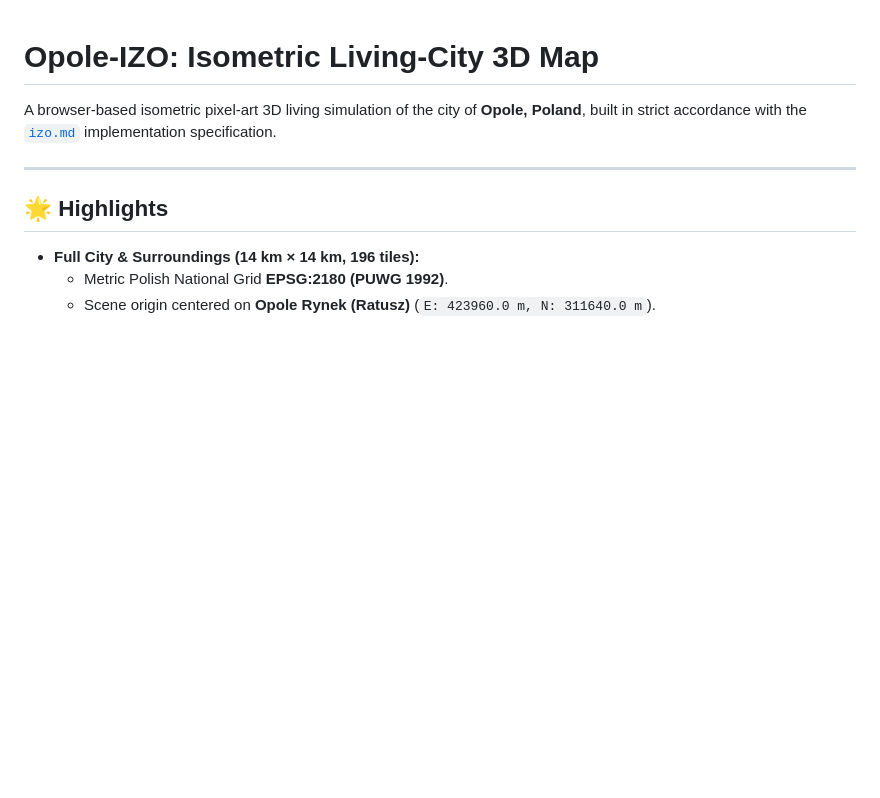
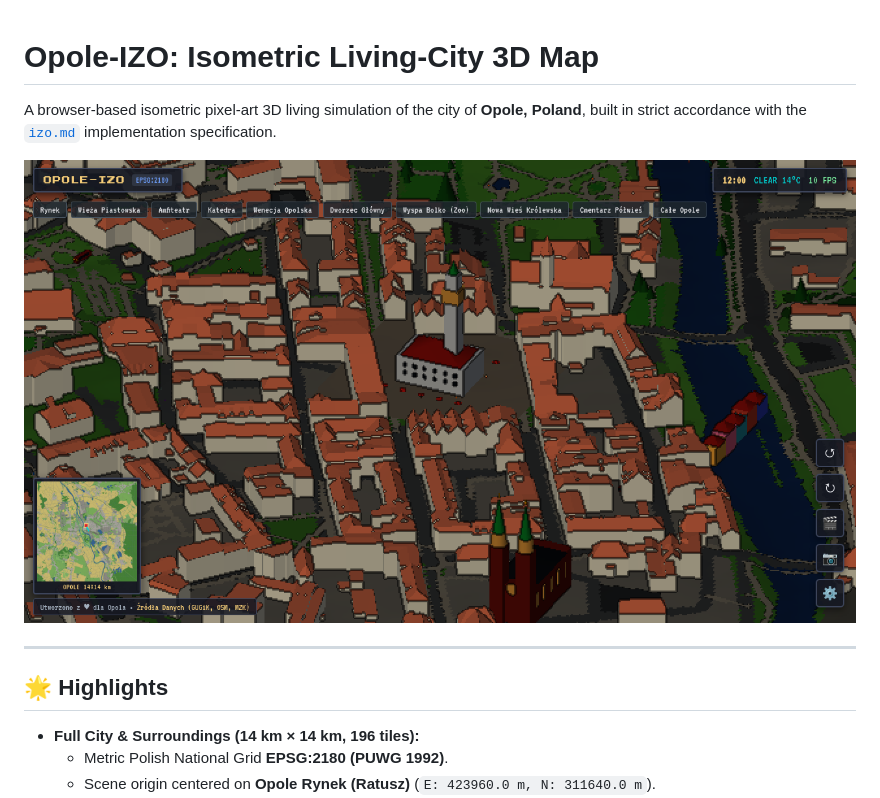
Before and after one commit to luciust/Opole-IZO, a Markdown page: README.md, the part around the change. GitHub-like rendering; pictures changed too: docs/opole-rynek.png (added); blank space fills up the shorter version.

Commit message:
Add Opole Rynek screenshot to README landing page

```diff
--- a/README.md
+++ b/README.md
@@ -1,6 +1,8 @@
 # Opole-IZO: Isometric Living-City 3D Map
 
 A browser-based isometric pixel-art 3D living simulation of the city of **Opole, Poland**, built in strict accordance with the [`izo.md`](file:///home/lucius/Priv/AGY/Opole-IZO/izo.md) implementation specification.
+
+![Opole Rynek — Isometric 3D Living City](docs/opole-rynek.png)
 
 ---
 
```
